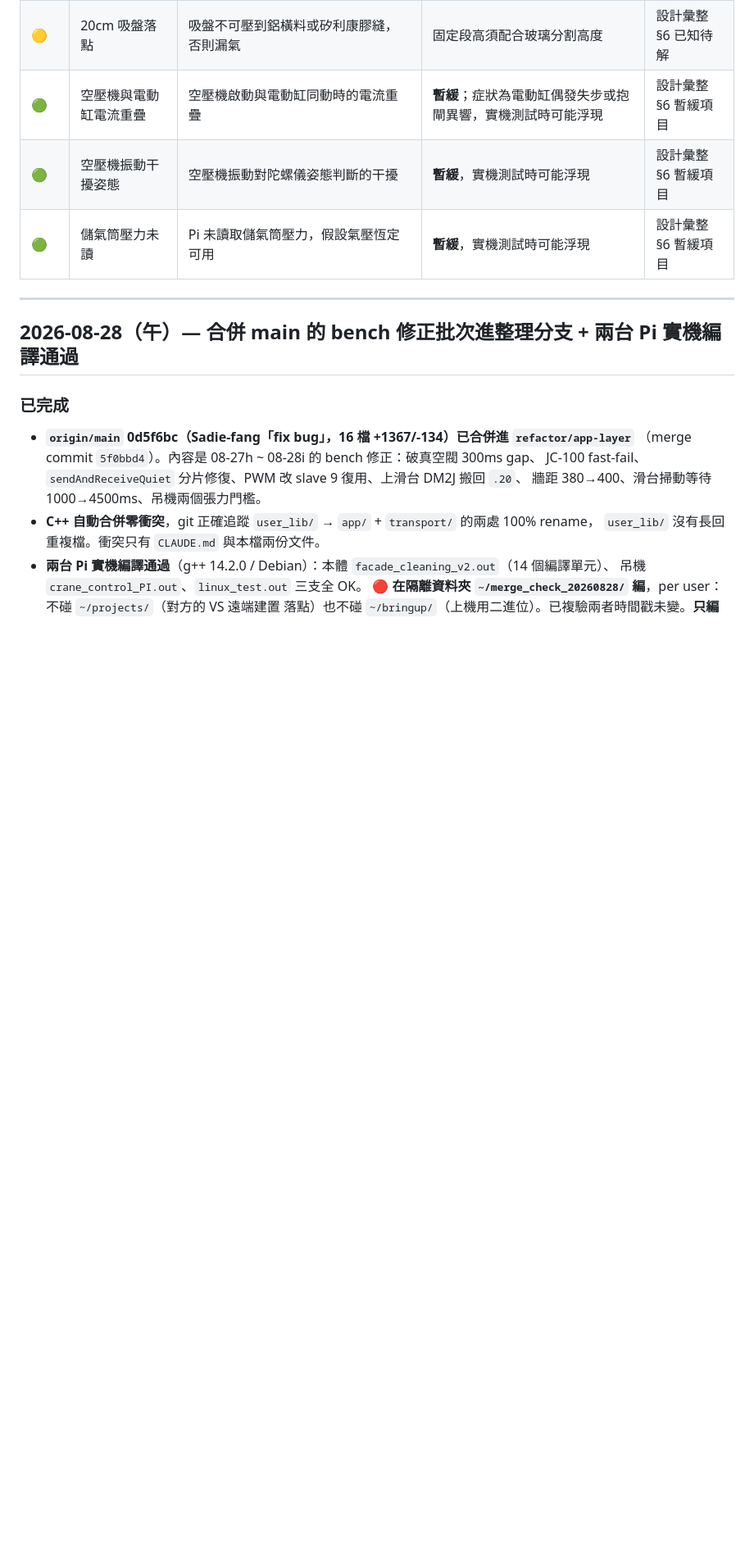
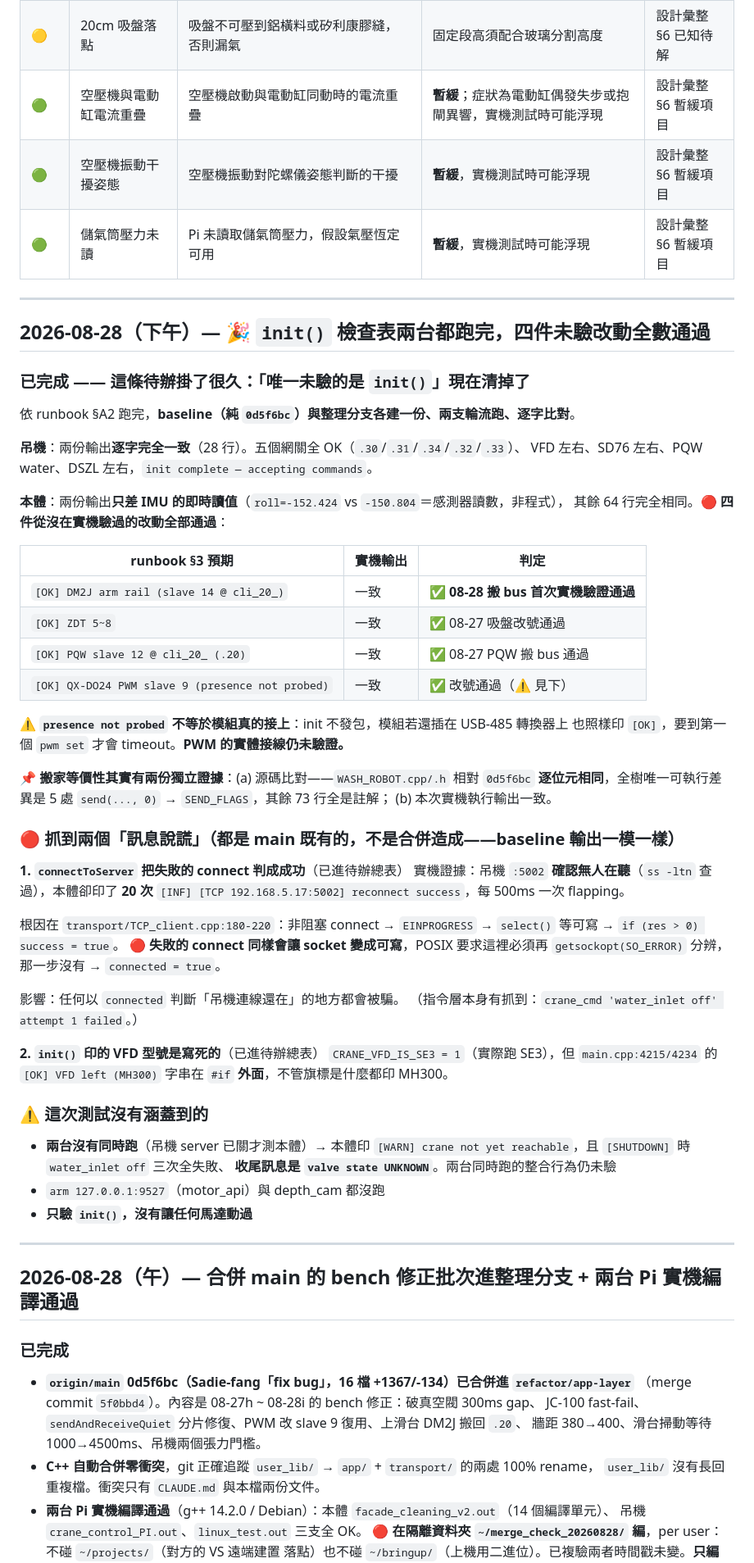
Before and after one commit to chenchunho/facade_cleaning_v2, a Markdown page: .claude/work_log.md, the part around one of its changes. Shown at 82% size. Rendered like a GitHub page; blank space fills up the shorter version.

Commit message:
docs(work_log): init() 檢查表兩台跑完 — 四件未驗改動全通過，另抓到兩個訊息說謊
吊機 baseline vs 整理分支逐字一致（28 行）；本體只差 IMU 即時讀值。
DM2J 搬 .20 / ZDT 改號 / PQW 搬 bus / QX 改 slave 9 四件首次實機通過。

兩個既有缺陷（main 帶來的，baseline 輸出相同）已進待辦總表：
- TCP_client 非阻塞 connect 少 getsockopt(SO_ERROR)，連到沒人聽的埠
  也判成功；實機證據：吊機 5002 無人在聽卻印 20 次 reconnect success
- init() 的 VFD 型號字串寫死 MH300，在 #if 外，實際跑的是 SE3

Co-Authored-By: Claude Opus 5 (1M context) <noreply@anthropic.com>
Claude-Session: https://claude.ai/code/session_01LuWJf7EPScRNwBoeQv8Njq

```diff
--- a/.claude/work_log.md
+++ b/.claude/work_log.md
@@ -285,6 +287,58 @@ threshold 再實作」：① `cmd_hold` 與 motion 互斥（避免 hold 跟 moti
 | 🟢 | 空壓機與電動缸電流重疊 | 空壓機啟動與電動缸同動時的電流重疊 | **暫緩**；症狀為電動缸偶發失步或抱閘異響，實機測試時可能浮現 | 設計彙整 §6 暫緩項目 |
 | 🟢 | 空壓機振動干擾姿態 | 空壓機振動對陀螺儀姿態判斷的干擾 | **暫緩**，實機測試時可能浮現 | 設計彙整 §6 暫緩項目 |
 | 🟢 | 儲氣筒壓力未讀 | Pi 未讀取儲氣筒壓力，假設氣壓恆定可用 | **暫緩**，實機測試時可能浮現 | 設計彙整 §6 暫緩項目 |
+
+---
+
+## 2026-08-28（下午）— 🎉 `init()` 檢查表兩台都跑完，四件未驗改動全數通過
+
+### 已完成 —— 這條待辦掛了很久：「唯一未驗的是 `init()`」現在清掉了
+依 runbook §A2 跑完，**baseline（純 `0d5f6bc`）與整理分支各建一份、兩支輪流跑、逐字比對**。
+
+**吊機**：兩份輸出**逐字完全一致**（28 行）。五個網關全 OK（`.30`/`.31`/`.34`/`.32`/`.33`）、
+VFD 左右、SD76 左右、PQW water、DSZL 左右，`init complete — accepting commands`。
+
+**本體**：兩份輸出**只差 IMU 的即時讀值**（`roll=-152.424` vs `-150.804`＝感測器讀數，非程式），
+其餘 64 行完全相同。🔴 **四件從沒在實機驗過的改動全部通過**：
+
+| runbook §3 預期 | 實機輸出 | 判定 |
+|---|---|---|
+| `[OK] DM2J arm rail (slave 14 @ cli_20_)` | 一致 | ✅ **08-28 搬 bus 首次實機驗證通過** |
+| `[OK] ZDT 5~8` | 一致 | ✅ 08-27 吸盤改號通過 |
+| `[OK] PQW slave 12 @ cli_20_ (.20)` | 一致 | ✅ 08-27 PQW 搬 bus 通過 |
+| `[OK] QX-DO24 PWM slave 9 (presence not probed)` | 一致 | ✅ 改號通過（⚠️ 見下） |
+
+⚠️ **`presence not probed` 不等於模組真的接上**：init 不發包，模組若還插在 USB-485 轉換器上
+也照樣印 `[OK]`，要到第一個 `pwm set` 才會 timeout。**PWM 的實體接線仍未驗證。**
+
+📌 **搬家等價性其實有兩份獨立證據**：(a) 源碼比對——`WASH_ROBOT.cpp/.h` 相對 `0d5f6bc`
+**逐位元相同**，全樹唯一可執行差異是 5 處 `send(..., 0)` → `SEND_FLAGS`，其餘 73 行全是註解；
+(b) 本次實機執行輸出一致。
+
+### 🔴 抓到兩個「訊息說謊」（都是 main 既有的，不是合併造成——baseline 輸出一模一樣）
+
+**1. `connectToServer` 把失敗的 connect 判成成功**（已進待辦總表）
+實機證據：吊機 `:5002` **確認無人在聽**（`ss -ltn` 查過），本體卻印了 **20 次**
+`[INF] [TCP 192.168.5.17:5002] reconnect success`，每 500ms 一次 flapping。
+
+根因在 `transport/TCP_client.cpp:180-220`：非阻塞 connect → `EINPROGRESS` →
+`select()` 等可寫 → `if (res > 0) success = true`。
+🔴 **失敗的 connect 同樣會讓 socket 變成可寫**，POSIX 要求這裡必須再
+`getsockopt(SO_ERROR)` 分辨，那一步沒有 → `connected = true`。
+
+影響：任何以 `connected` 判斷「吊機連線還在」的地方都會被騙。
+（指令層本身有抓到：`crane_cmd 'water_inlet off' attempt 1 failed`。）
+
+**2. `init()` 印的 VFD 型號是寫死的**（已進待辦總表）
+`CRANE_VFD_IS_SE3 = 1`（實際跑 SE3），但 `main.cpp:4215/4234` 的
+`[OK] VFD left (MH300)` 字串在 `#if` **外面**，不管旗標是什麼都印 MH300。
+
+### ⚠️ 這次測試沒有涵蓋到的
+- **兩台沒有同時跑**（吊機 server 已關才測本體）→ 本體印
+  `[WARN] crane not yet reachable`，且 `[SHUTDOWN]` 時 `water_inlet off` 三次全失敗、
+  **收尾訊息是 `valve state UNKNOWN`**。兩台同時跑的整合行為仍未驗
+- `arm 127.0.0.1:9527`（motor_api）與 depth_cam 都沒跑
+- **只驗 `init()`，沒有讓任何馬達動過**
 
 ---
 
```
Also changed, not shown: other parts of .claude/work_log.md (+2 -0 lines).
